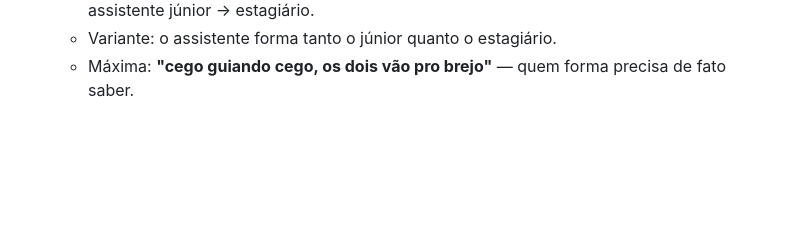
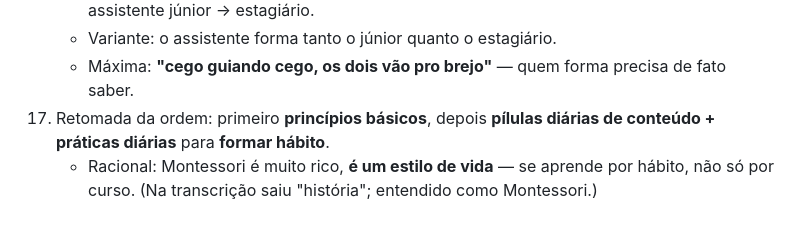
Before and after one commit to cberbel/freeschool-site, a Markdown page: docs/sfemp-notas-formacao-montessori.md, the part around the change. Drawn GitHub-style; blank space fills up the shorter version.

Commit message:
docs: SFEMP notas — pílulas diárias para formar hábito
Co-Authored-By: Claude Opus 5.5 <noreply@anthropic.com>
Claude-Session: https://claude.ai/code/session_01TxNsrgxhrMfZ11TpiZTwnu

```diff
--- a/docs/sfemp-notas-formacao-montessori.md
+++ b/docs/sfemp-notas-formacao-montessori.md
@@ -44,3 +44,5 @@ Caderno de ideias. Só registro, sem perguntas nem feedback até o usuário pedi
     - Coordenadora mais experiente / formadora de professores → professor → assistente → assistente júnior → estagiário.
     - Variante: o assistente forma tanto o júnior quanto o estagiário.
     - Máxima: **"cego guiando cego, os dois vão pro brejo"** — quem forma precisa de fato saber.
+17. Retomada da ordem: primeiro **princípios básicos**, depois **pílulas diárias de conteúdo + práticas diárias** para **formar hábito**.
+    - Racional: Montessori é muito rico, **é um estilo de vida** — se aprende por hábito, não só por curso. (Na transcrição saiu "história"; entendido como Montessori.)
```
